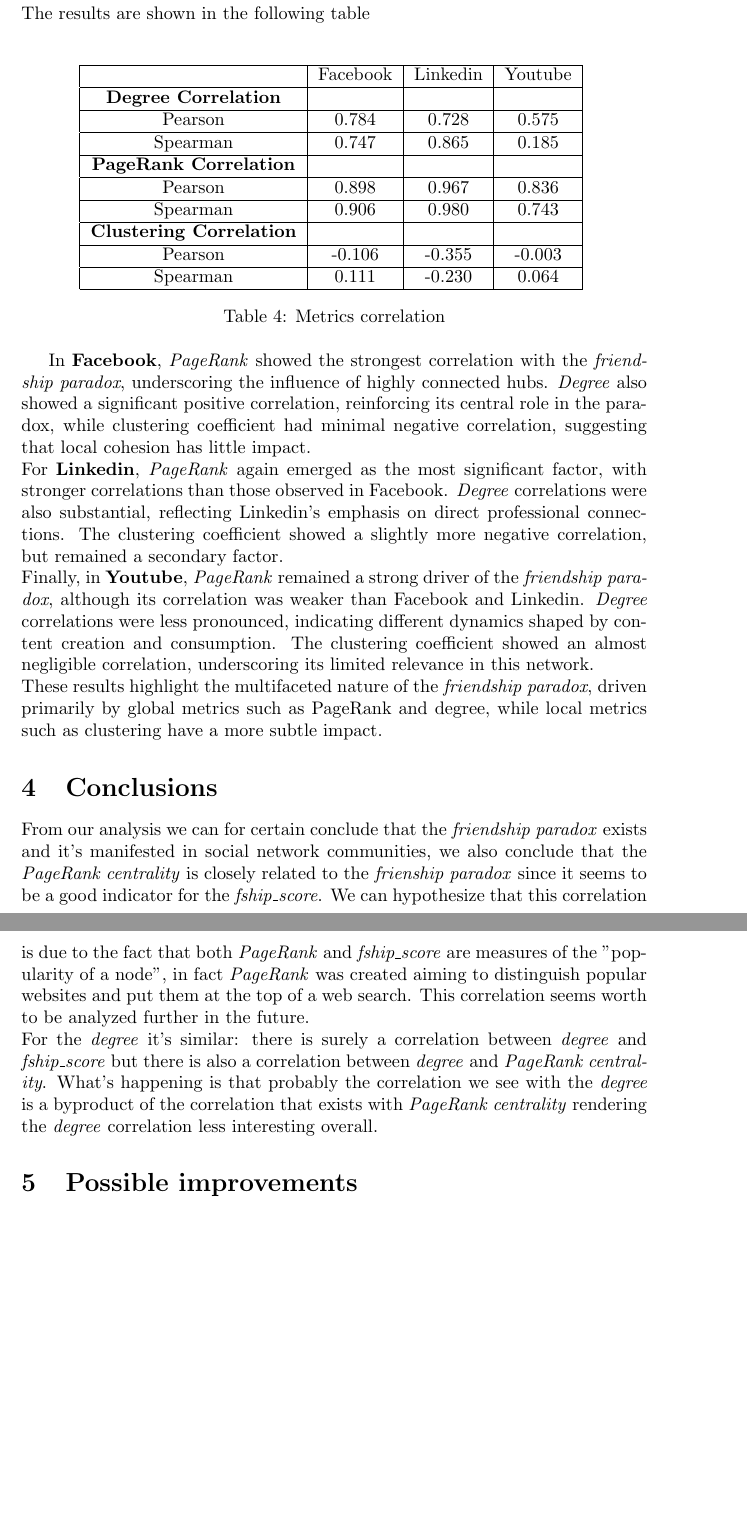
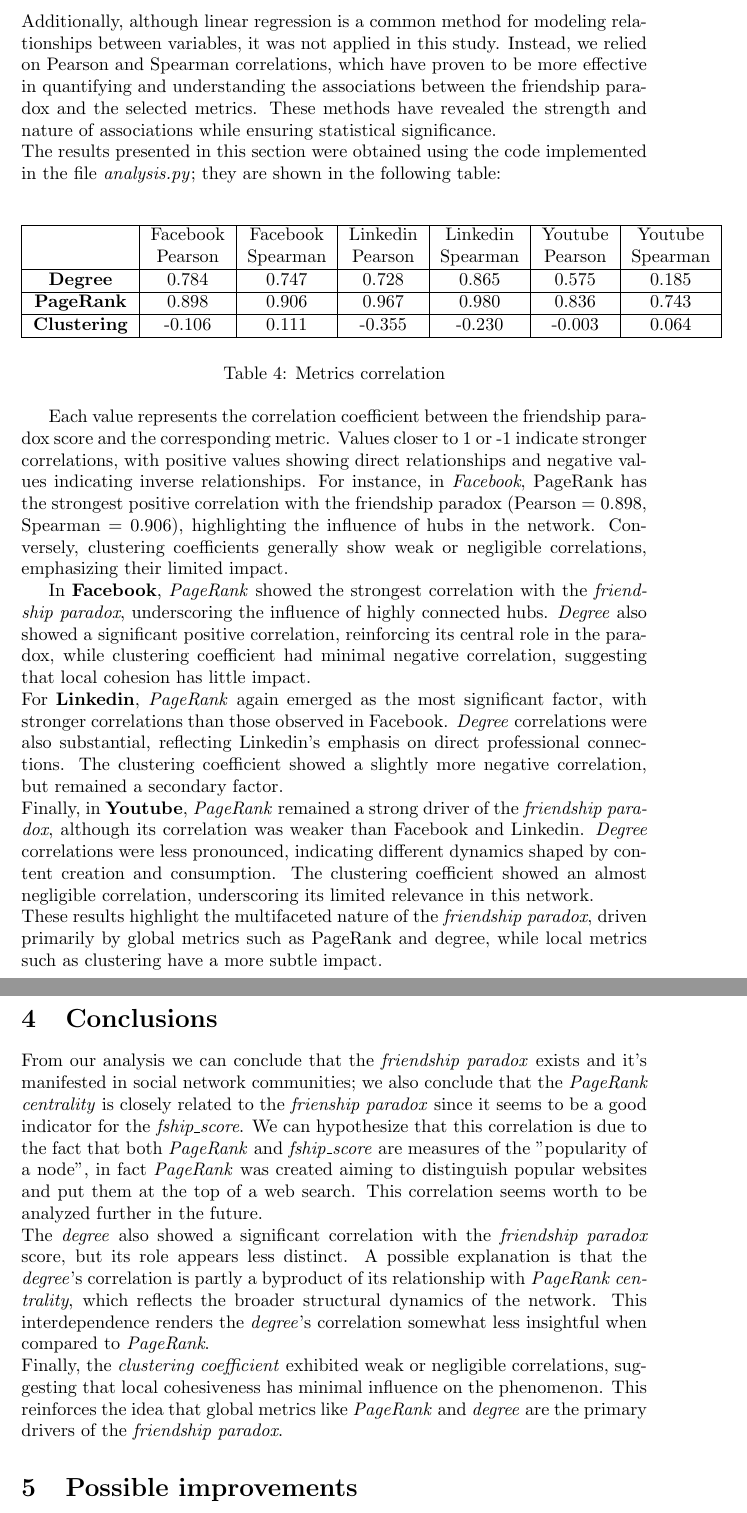
Before and after one commit to OrsolonLudovico/LFN_project, a LaTeX document (main.tex): two parts of pages 5 and 6 of 7, joined at a grey line, cut at the place of the change, the shorter picture padded with empty space. Compiled offline with pdfLaTeX.

Commit message:
Correlations and conclusions updated

```diff
--- a/main.tex
+++ b/main.tex
@@ -8,6 +8,7 @@
 \usepackage{amsmath}
 \usepackage{amsfonts}
 \usepackage{float}
+\usepackage{makecell}
 
 \title{An analysis of the \textit{friendship paradox} on different types of social networks}
 \author{Ippolito Lavorati, Ludovico Orsolon, Patrizia Stefani}
@@ -110,27 +111,33 @@ It's important to check if the \textit{frienship paradox} is related to some oth
     \item \textit{Pearson correlation} measures the degree of linear relationships
     \item \textit{Spearman correlation} assesses monotonic associations, uncovering potential nonlinear trends.
 \end{itemize}
- We also tried to test \textit{closeness} and \textit{betweenness centrality} but computing these metrics (even approximated) for large-scale networks such as Facebook, Linkedin, and Youtube requires too much computational power, unaviable to us; we hence marked them as unfeasible.\\
-The results are shown in the following table \\
+We also tried to test \textit{closeness} and \textit{betweenness centrality} but computing these metrics (even approximated) for large-scale networks such as Facebook, Linkedin, and Youtube requires too much computational power, not available for us; we hence marked them as unfeasible. \\
+Additionally, although linear regression is a common method for modeling relationships between variables, it was not applied in this study.
+Instead, we relied on Pearson and Spearman correlations, which have proven to be more effective in quantifying and understanding the associations between the friendship paradox and the selected metrics. These methods have revealed the strength and nature of associations while ensuring statistical significance. \\
+The results presented in this section were obtained using the code implemented in the file \textit{analysis.py}; they are shown in the following table: \\
 \begin{table}[H]
     \centering
-    \begin{tabular}{|c|c|c|c|}
+    \begin{tabular}{|c|c|c|c|c|c|c|}
         \hline
-        & Facebook & Linkedin & Youtube \\ \hline
-        \textbf{Degree Correlation} & & & \\  \hline
-        Pearson & 0.784 & 0.728 & 0.575 \\ \hline
-        Spearman  & 0.747 & 0.865 & 0.185 \\ \hline
+        & \makecell{Facebook \\ Pearson} & \makecell{Facebook \\ Spearman} & \makecell{Linkedin \\ Pearson}
+         & \makecell{Linkedin \\ Spearman} & \makecell{Youtube \\ Pearson} & \makecell{Youtube \\ Spearman} \\ \hline
+        \textbf{Degree} & 0.784 & 0.747   & 0.728             & 0.865           & 0.575           & 0.185       \\  \hline
+        %Pearson & 0.784 & 0.728 & 0.575 \\ \hline
+        %Spearman  & 0.747 & 0.865 & 0.185 \\ \hline
 
-        \textbf{PageRank Correlation} & & &\\ \hline
-        Pearson & 0.898 & 0.967 & 0.836 \\ \hline
-        Spearman  & 0.906 & 0.980 & 0.743 \\ \hline
+        \textbf{PageRank} & 0.898 & 0.906 & 0.967 & 0.980 & 0.836 & 0.743 \\ \hline
+        %Pearson & 0.898 & 0.967 & 0.836 \\ \hline
+        %Spearman  & 0.906 & 0.980 & 0.743 \\ \hline
 
-        \textbf{Clustering Correlation} & & &\\ \hline
-        Pearson & -0.106 & -0.355 & -0.003 \\ \hline
-        Spearman  & 0.111 & -0.230 & 0.064 \\ \hline
+        \textbf{Clustering} &  -0.106 &  0.111 & -0.355 & -0.230 & -0.003 & 0.064\\ \hline
+        %Pearson & -0.106 & -0.355 & -0.003 \\ \hline
+        %Spearman  & 0.111 & -0.230 & 0.064 \\ \hline
     \end{tabular}
     \caption{Metrics correlation}
 \end{table}
+
+Each value represents the correlation coefficient between the friendship paradox score and the corresponding metric. Values closer to 1 or -1 indicate stronger correlations, with positive values showing direct relationships and negative values indicating inverse relationships.
+For instance, in \textit{Facebook}, PageRank has the strongest positive correlation with the friendship paradox (Pearson = 0.898, Spearman = 0.906), highlighting the influence of hubs in the network. Conversely, clustering coefficients generally show weak or negligible correlations, emphasizing their limited impact.
 
 In \textbf{Facebook}, \textit{PageRank} showed the strongest correlation with the \textit{friendship paradox}, underscoring the influence of highly connected hubs. \textit{Degree} also showed a significant positive correlation, reinforcing its central role in the paradox, while clustering coefficient had minimal negative correlation, suggesting that local cohesion has little impact. \\
 For \textbf{Linkedin}, \textit{PageRank} again emerged as the most significant factor, with stronger correlations than those observed in Facebook. \textit{Degree} correlations were also substantial, reflecting Linkedin's emphasis on direct professional connections. The clustering coefficient showed a slightly more negative correlation, but remained a secondary factor. \\
@@ -138,8 +145,12 @@ Finally, in \textbf{Youtube}, \textit{PageRank} remained a strong driver of the
 These results highlight the multifaceted nature of the \textit{friendship paradox}, driven primarily by global metrics such as PageRank and degree, while local metrics such as clustering have a more subtle impact.
 
 \section{Conclusions}
-From our analysis we can for certain conclude that the \textit{friendship paradox} exists and it's manifested in social network communities, we also conclude that the \textit{PageRank centrality} is closely related to the \textit{frienship paradox} since it seems to be a good indicator for the \textit{fship\_score}. We can hypothesize that this correlation is due to the fact that both \textit{PageRank} and \textit{fship\_score} are measures of the "popularity of a node", in fact \textit{PageRank} was created aiming to distinguish popular websites and put them at the top of a web search. This correlation seems worth to be analyzed further in the future. \\
-For the \textit{degree} it's similar: there is surely a correlation between \textit{degree} and \textit{fship\_score} but there is also a correlation between \textit{degree} and \textit{PageRank centrality}. What's happening is that probably the correlation we see with the \textit{degree} is a byproduct of the correlation that exists with \textit{PageRank centrality} rendering the \textit{degree} correlation less interesting overall.
+From our analysis we can conclude that the \textit{friendship paradox} exists and it's manifested in social network communities; we also conclude that the \textit{PageRank centrality} is closely related to the \textit{frienship paradox} since it seems to be a good indicator for the \textit{fship\_score}. We can hypothesize that this correlation is due to the fact that both \textit{PageRank} and \textit{fship\_score} are measures of the "popularity of a node", in fact \textit{PageRank} was created aiming to distinguish popular websites and put them at the top of a web search. This correlation seems worth to be analyzed further in the future. \\
+%For the \textit{degree} it's similar: there is surely a correlation between \textit{degree} and \textit{fship\_score} but there is also a correlation between \textit{degree} and \textit{PageRank centrality}. What's happening is that probably the correlation we see with the \textit{degree} is a byproduct of the correlation that exists with \textit{PageRank centrality} rendering the \textit{degree} correlation less interesting overall.
+The \textit{degree} also showed a significant correlation with the \textit{friendship paradox} score, but its role appears less distinct.
+A possible explanation is that the \textit{degree}'s correlation is partly a byproduct of its relationship with \textit{PageRank centrality}, which reflects the broader structural dynamics of the network. This interdependence renders the \textit{degree}'s correlation somewhat less insightful when compared to \textit{PageRank}. \\
+Finally, the \textit{clustering coefficient} exhibited weak or negligible correlations, suggesting that local cohesiveness has minimal influence on the phenomenon.
+This reinforces the idea that global metrics like \textit{PageRank} and \textit{degree} are the primary drivers of the \textit{friendship paradox}.
 
 \section{Possible improvements}
 With more powerful computational machines and more time there are a few ideas that could be developed to expand on this paper results:
```
Also changed, not shown: main.tex (4 more changed lines).
